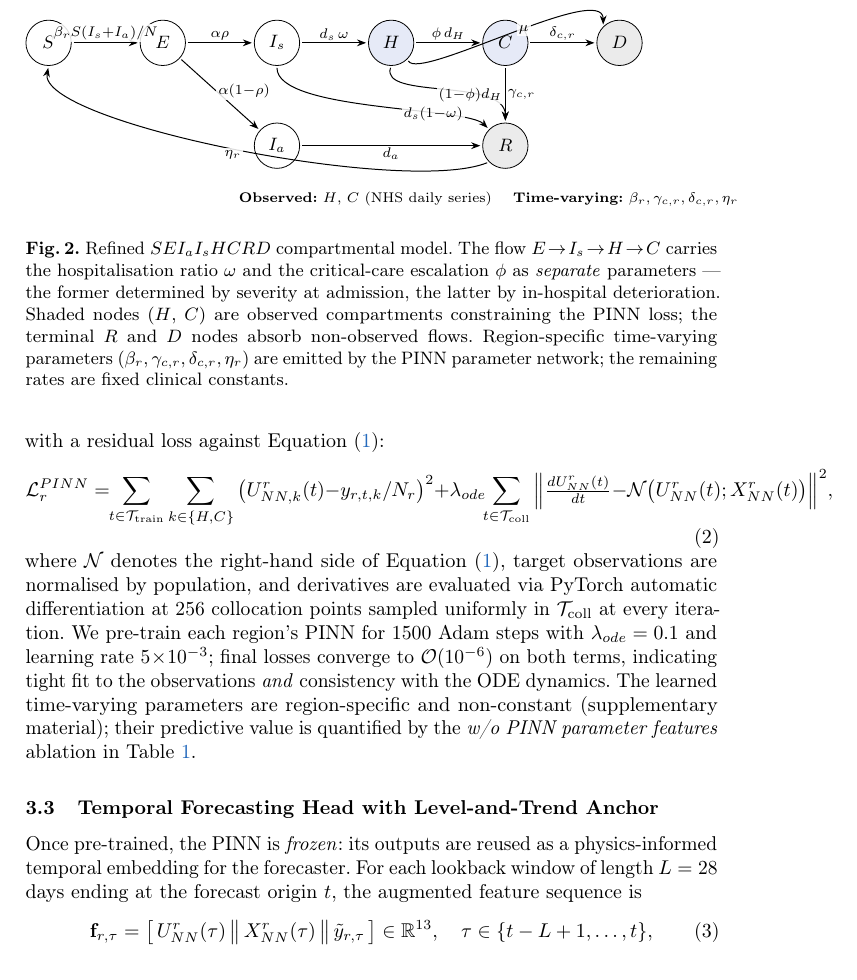
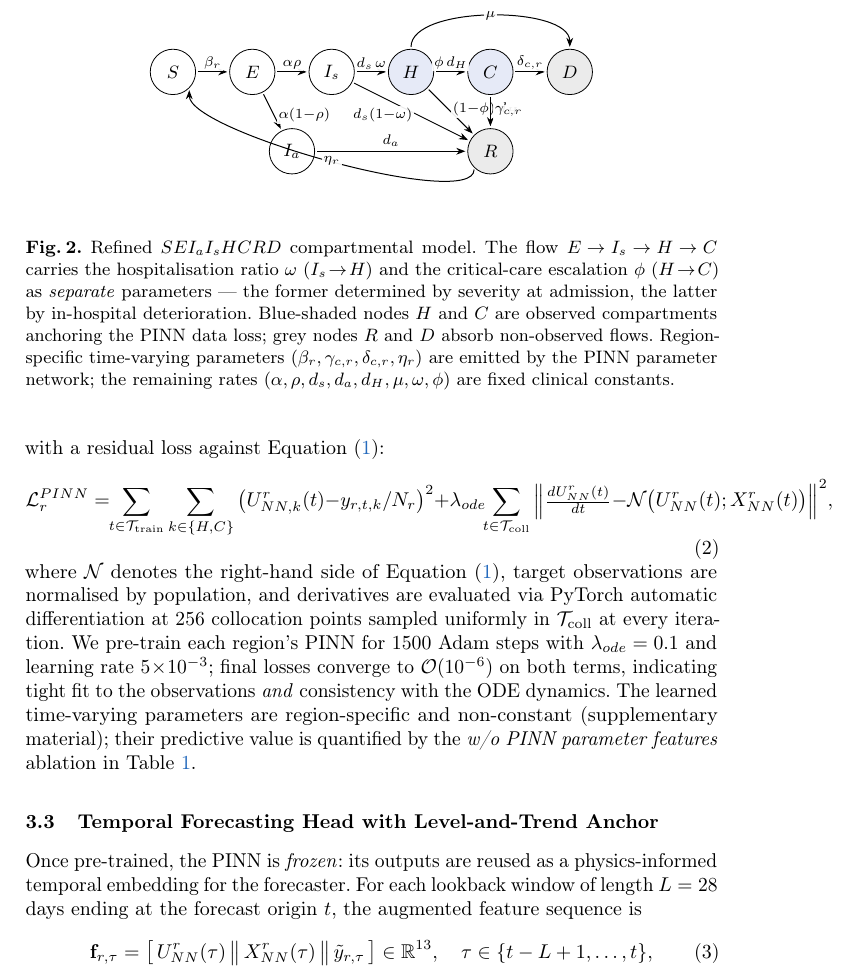
Before and after one commit to michaelajao/ukci2026, a LaTeX document (docs/paper/main.tex, which reads docs/paper/sections/03_forecasting.tex): part of page 7 of 24, cut so that both start at the same text. Compiled offline with pdfLaTeX.

Commit message:
Refactor forecasting module diagram and update compartment model description

```diff
--- a/docs/paper/sections/03_forecasting.tex
+++ b/docs/paper/sections/03_forecasting.tex
@@ -55,6 +55,7 @@ hospitalisation alone. \Cref{eq:seird} reflects this refinement.
 \begin{tikzpicture}[
   font=\footnotesize,
   >={Stealth[length=1.6mm,width=1.2mm]},
+  x=14mm, y=14mm,
   comp/.style={
     draw, circle, minimum size=8mm, inner sep=0pt,
     line width=0.4pt, font=\small\bfseries,
@@ -62,61 +63,55 @@ hospitalisation alone. \Cref{eq:seird} reflects this refinement.
   observed/.style={fill=NavyBlue!10},
   terminal/.style={fill=black!8},
   edge/.style={->, line width=0.5pt, shorten >=1pt, shorten <=1pt},
-  lab/.style={font=\scriptsize, inner sep=1pt, fill=white, fill opacity=0.85, text opacity=1},
-  node distance=12mm,
+  elabel/.style={font=\scriptsize, midway, fill=white,
+                 inner sep=1pt, fill opacity=0.92, text opacity=1},
 ]
-% --- top spine: S - E - I_s - H - C - (death) ---
-\node[comp]                       (S)   at (0,0)         {$S$};
-\node[comp, right=of S]           (E)                    {$E$};
-\node[comp, right=of E]           (Is)                   {$I_s$};
-\node[comp, observed, right=of Is](H)                    {$H$};
-\node[comp, observed, right=of H] (C)                    {$C$};
-\node[comp, terminal, right=of C] (D)                    {$D$};
-% --- bottom row: I_a (split from E) and R (sink) ---
-\node[comp, below=10mm of Is]    (Ia)                   {$I_{a}$};
-\node[comp, terminal, below=10mm of C] (R)              {$R$};
+% --- Top spine: S — E — I_s — H — C — D
+\node[comp]                       (S)  at (0, 0)  {$S$};
+\node[comp]                       (E)  at (1, 0)  {$E$};
+\node[comp]                       (Is) at (2, 0)  {$I_s$};
+\node[comp, observed]             (H)  at (3, 0)  {$H$};
+\node[comp, observed]             (C)  at (4, 0)  {$C$};
+\node[comp, terminal]             (D)  at (5, 0)  {$D$};
+% --- Bottom row: I_a (below E/Is midpoint) and R (below C)
+\node[comp]                       (Ia) at (1.5,-1) {$I_{a}$};
+\node[comp, terminal]             (R)  at (4,  -1) {$R$};
 
-% --- forward flow edges ---
-\draw[edge] (S)  -- node[lab,above] {$\beta_r S(I_s{+}I_a)/N$} (E);
-\draw[edge] (E)  -- node[lab,above] {$\alpha\rho$}              (Is);
-\draw[edge] (E)  -- node[lab,right,pos=0.45] {$\alpha(1{-}\rho)$} (Ia);
-\draw[edge] (Is) -- node[lab,above] {$d_s\,\omega$}              (H);
-\draw[edge] (H)  -- node[lab,above] {$\phi\,d_H$}                (C);
+% --- Forward flow on top spine -----------------------------------------
+\draw[edge] (S)  -- node[elabel,above] {$\beta_r$}     (E);
+\draw[edge] (E)  -- node[elabel,above] {$\alpha\rho$}  (Is);
+\draw[edge] (Is) -- node[elabel,above] {$d_s\,\omega$} (H);
+\draw[edge] (H)  -- node[elabel,above] {$\phi\,d_H$}   (C);
+\draw[edge] (C)  -- node[elabel,above] {$\delta_{c,r}$}(D);
 
-% --- mortality from H and C ---
-\draw[edge] (H.south east) .. controls +(2mm,-4mm) and +(0,8mm) ..
-  node[lab,pos=0.55] {$\mu$} (D.north west);
-\draw[edge] (C) -- node[lab,above] {$\delta_{c,r}$} (D);
+% --- E -> I_a (the asymptomatic branch) --------------------------------
+\draw[edge] (E)  -- node[elabel,right=1pt,pos=0.6] {$\alpha(1{-}\rho)$}  (Ia);
 
-% --- recovery into R ---
-\draw[edge] (Ia) -- node[lab,below] {$d_a$} (R);
-\draw[edge] (Is.south) .. controls +(0,-8mm) and +(-4mm,4mm) ..
-  node[lab,pos=0.7] {$d_s(1{-}\omega)$} (R.north west);
-\draw[edge] (H.south) .. controls +(-2mm,-6mm) and +(0,8mm) ..
-  node[lab,pos=0.65] {$(1{-}\phi)d_H$} (R.north);
-\draw[edge] (C.south) -- node[lab,right] {$\gamma_{c,r}$} (R);
+% --- Recovery flows into R --------------------------------------------
+\draw[edge] (Ia) -- node[elabel,above=1pt] {$d_a$}                       (R);
+\draw[edge] (Is) -- node[elabel,left=1pt,pos=0.55]  {$d_s(1{-}\omega)$}   (R);
+\draw[edge] (H)  -- node[elabel,right=1pt,pos=0.45] {$(1{-}\phi)\,d_H$}   (R);
+\draw[edge] (C)  -- node[elabel,right=1pt] {$\gamma_{c,r}$}              (R);
 
-% --- waning immunity R -> S ---
-\draw[edge] (R.south west) .. controls +(-15mm,-6mm) and +(-2mm,-10mm) ..
-  node[lab,below,pos=0.5] {$\eta_r$} (S.south);
+% --- Mortality H -> D (curved up above the spine to avoid collisions) --
+\draw[edge] (H.north) .. controls +(0, 0.55) and +(0, 0.55) ..
+  node[elabel] {$\mu$} (D.north);
 
-% --- legend caption-style ---
-\node[anchor=south west, font=\scriptsize, align=left]
-  at ([yshift=-9mm,xshift=-5mm]Ia.south west)
-  {\textbf{Observed:} $H$, $C$ (NHS daily series)
-   \quad\textbf{Time-varying:} $\beta_r, \gamma_{c,r}, \delta_{c,r}, \eta_r$};
-
+% --- Waning immunity R -> S (curved below) -----------------------------
+\draw[edge] (R.south west) .. controls +(0,-0.55) and +(0,-0.55) ..
+  node[elabel] {$\eta_r$} (S.south east);
 \end{tikzpicture}
-\caption{Refined $SEI_aI_sHCRD$ compartmental model. The flow $E\!\to\!I_s
-\!\to\! H \!\to\! C$ carries the hospitalisation ratio $\omega$ and the
-critical-care escalation $\phi$ as \emph{separate} parameters --- the
-former determined by severity at admission, the latter by in-hospital
-deterioration. Shaded nodes ($H$, $C$) are observed compartments
-constraining the PINN loss; the terminal $R$ and $D$ nodes absorb
-non-observed flows. Region-specific time-varying parameters
-$(\beta_r, \gamma_{c,r}, \delta_{c,r}, \eta_r)$ are emitted by the
-PINN parameter network; the remaining rates are fixed clinical
-constants.}
+\caption{Refined $SEI_aI_sHCRD$ compartmental model. The flow
+$E\!\to\!I_s\!\to\! H \!\to\! C$ carries the hospitalisation ratio
+$\omega$ ($I_s\!\to\!H$) and the critical-care escalation $\phi$
+($H\!\to\!C$) as \emph{separate} parameters --- the former determined
+by severity at admission, the latter by in-hospital deterioration.
+Blue-shaded nodes $H$ and $C$ are observed compartments anchoring the
+PINN data loss; grey nodes $R$ and $D$ absorb non-observed flows.
+Region-specific time-varying parameters
+$(\beta_r,\gamma_{c,r},\delta_{c,r},\eta_r)$ are emitted by the PINN
+parameter network; the remaining rates ($\alpha, \rho, d_s, d_a, d_H,
+\mu, \omega, \phi$) are fixed clinical constants.}
 \label{fig:seird}
 \end{figure}
 
```
